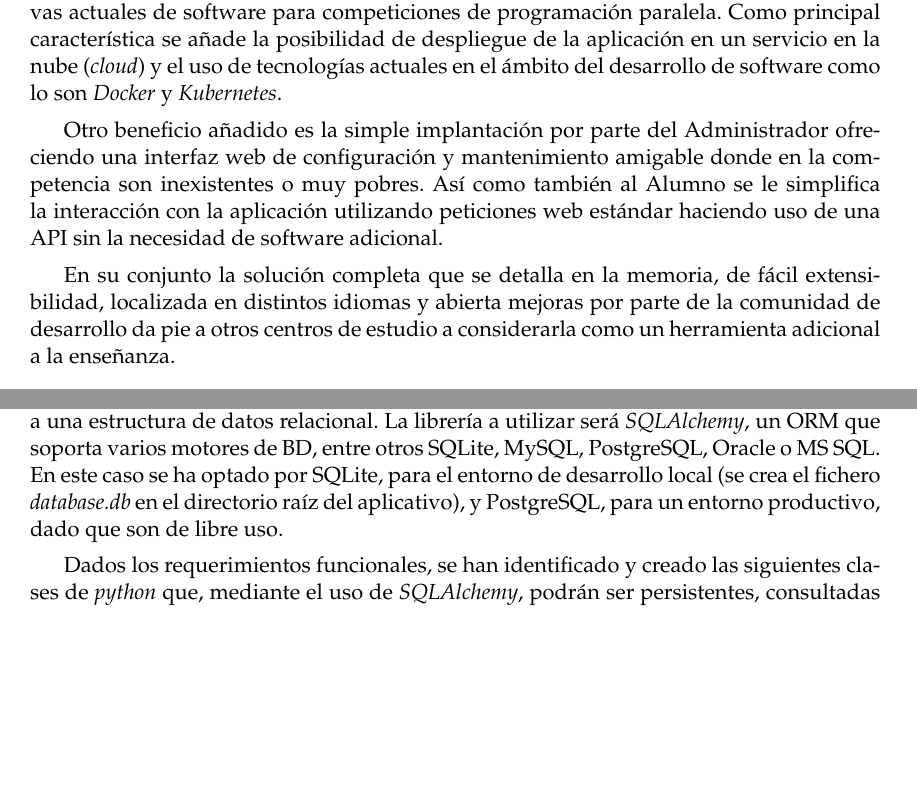
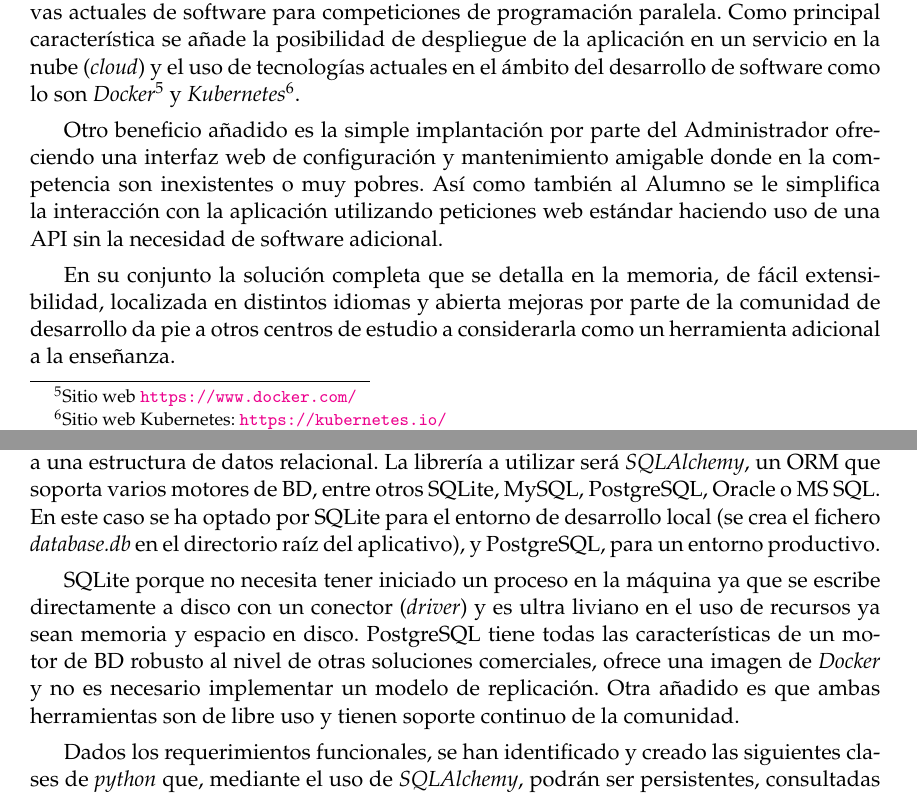
Before and after one commit to nimar3/tfg, a LaTeX thesis (plantillatfg.tex): two parts of pages 12 and 36 of 79, joined at a grey line, cut so that both start at the same text, the shorter picture padded with empty space. Compiled offline with pdfLaTeX.

Commit message:
minor changes, suggestions from Pedro

```diff
--- a/plantillatfg.tex
+++ b/plantillatfg.tex
@@ -232,7 +232,7 @@ Considero de suma importancia poner de manifiesto los siguientes objetivos secun
 
 \section{Impacto esperado}
 
-La creación de este producto logra una serie de mejoras con respecto a las alternativas actuales de software para competiciones de programación paralela. Como principal característica se añade la posibilidad de despliegue de la aplicación en un servicio en la nube (\foreign{english}{cloud}) y el uso de tecnologías actuales en el ámbito del desarrollo de software como lo son \textit{Docker} y \textit{Kubernetes}.
+La creación de este producto logra una serie de mejoras con respecto a las alternativas actuales de software para competiciones de programación paralela. Como principal característica se añade la posibilidad de despliegue de la aplicación en un servicio en la nube (\foreign{english}{cloud}) y el uso de tecnologías actuales en el ámbito del desarrollo de software como lo son \textit{Docker}\footnote{Sitio web \url{https://www.docker.com/}} y \textit{Kubernetes}\footnote{Sitio web Kubernetes: \url{https://kubernetes.io/}}.
 
 Otro beneficio añadido es la simple implantación por parte del \gls{administrador} ofreciendo una interfaz web de configuración y mantenimiento amigable donde en la competencia son inexistentes o muy pobres. Así como también al \gls{alumno} se le simplifica la interacción con la aplicación utilizando peticiones web estándar haciendo uso de una \acrshort{api} sin la necesidad de software adicional.
 
@@ -1087,7 +1087,9 @@ Por último, todos los elementos estarán desplegados en forma de \textit{conten
 
 \section {Modelo de datos}
 
-Una de las formas habituales de trabajar con \acrshort{bd} en \textit{python} es utilizar un \foreign{english}{Object-Relational mappi ng} (\acrshort{orm})  que transforma clases que representan una entidad o modelo a una estructura de datos relacional. La librería a utilizar será \textit{SQLAlchemy}, un \acrshort{orm} que soporta varios motores de \acrshort{bd}, entre otros SQLite, MySQL, PostgreSQL, Oracle o MS SQL. En este caso se ha optado por SQLite, para el entorno de desarrollo local (se crea el fichero \textit{database.db} en el directorio raíz del aplicativo), y PostgreSQL, para un entorno productivo, dado que son de libre uso.
+Una de las formas habituales de trabajar con \acrshort{bd} en \textit{python} es utilizar un \foreign{english}{Object-Relational mappi ng} (\acrshort{orm})  que transforma clases que representan una entidad o modelo a una estructura de datos relacional. La librería a utilizar será \textit{SQLAlchemy}, un \acrshort{orm} que soporta varios motores de \acrshort{bd}, entre otros SQLite, MySQL, PostgreSQL, Oracle o MS SQL. En este caso se ha optado por SQLite para el entorno de desarrollo local (se crea el fichero \textit{database.db} en el directorio raíz del aplicativo), y PostgreSQL, para un entorno productivo.
+
+SQLite porque no necesita tener iniciado un proceso en la máquina ya que se escribe directamente a disco con un conector (\foreign{english}{driver}) y es ultra liviano en el uso de recursos ya sean memoria y espacio en disco. PostgreSQL tiene todas las características de un motor de \acrshort{bd} robusto al nivel de otras soluciones comerciales, ofrece una imagen de \textit{Docker} y no es necesario implementar un modelo de replicación. Otra añadido es que ambas herramientas son de libre uso y tienen soporte continuo de la comunidad.
 
 Dados los requerimientos funcionales, se han identificado y creado las siguientes clases de \textit{python} que, mediante el uso de \textit{SQLAlchemy}, podrán ser persistentes, consultadas y actualizadas en la \acrfull{bd}.
 
```
Also changed, not shown: plantillatfg.tex (6 more changed lines).
